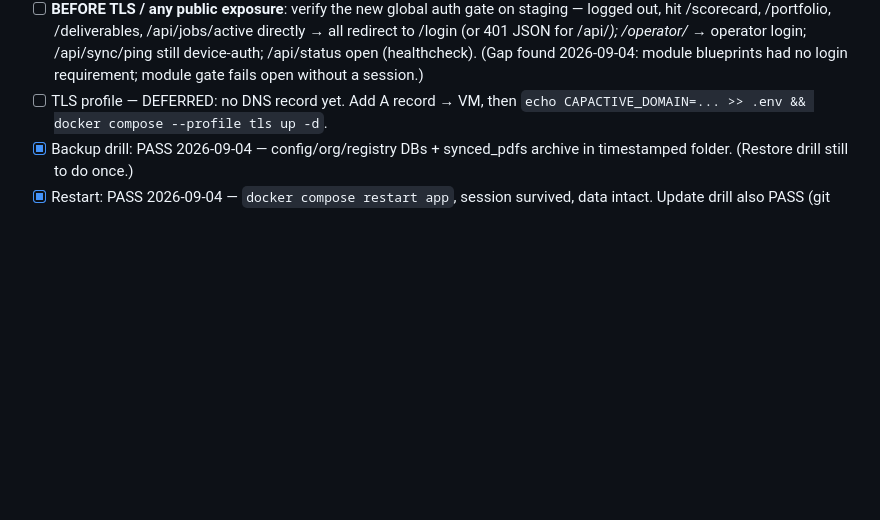
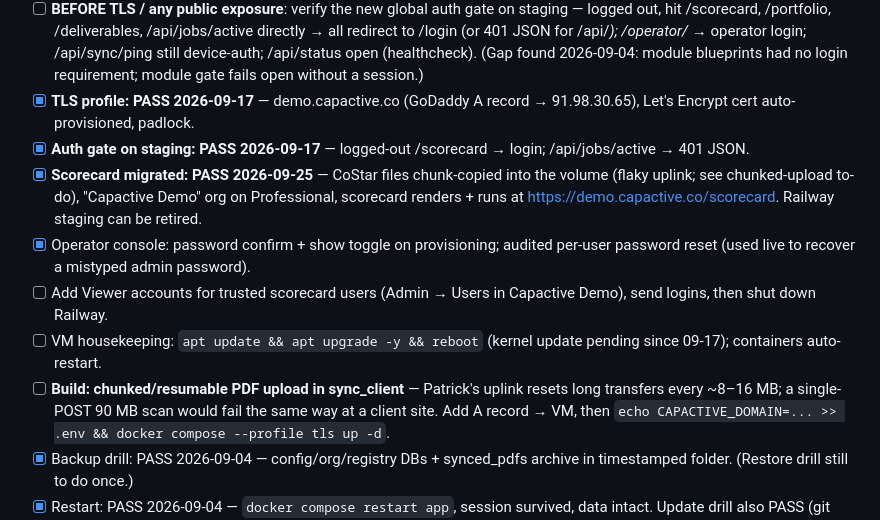
Before and after one commit to sirfaunty/realestate_extractor, a Markdown page: TESTING_CHECKLIST.md, the part around the change. GitHub-like rendering; blank space fills up the shorter version.

Commit message:
Staging: TLS live, scorecard migrated, auth gate verified

```diff
--- a/TESTING_CHECKLIST.md
+++ b/TESTING_CHECKLIST.md
@@ -98,7 +98,24 @@ Bugs found + fixed during this run (all committed):
   /api/*); /operator/* → operator login; /api/sync/ping still device-auth;
   /api/status open (healthcheck). (Gap found 2026-09-04: module blueprints
   had no login requirement; module gate fails open without a session.)
-- [ ] TLS profile — DEFERRED: no DNS record yet. Add A record → VM, then
+- [x] **TLS profile: PASS 2026-09-17** — demo.capactive.co (GoDaddy A
+  record → 91.98.30.65), Let's Encrypt cert auto-provisioned, padlock.
+- [x] **Auth gate on staging: PASS 2026-09-17** — logged-out /scorecard →
+  login; /api/jobs/active → 401 JSON.
+- [x] **Scorecard migrated: PASS 2026-09-25** — CoStar files chunk-copied
+  into the volume (flaky uplink; see chunked-upload to-do), "Capactive
+  Demo" org on Professional, scorecard renders + runs at
+  https://demo.capactive.co/scorecard. Railway staging can be retired.
+- [x] Operator console: password confirm + show toggle on provisioning;
+  audited per-user password reset (used live to recover a mistyped admin
+  password).
+- [ ] Add Viewer accounts for trusted scorecard users (Admin → Users in
+  Capactive Demo), send logins, then shut down Railway.
+- [ ] VM housekeeping: `apt update && apt upgrade -y && reboot` (kernel
+  update pending since 09-17); containers auto-restart.
+- [ ] **Build: chunked/resumable PDF upload in sync_client** — Patrick's
+  uplink resets long transfers every ~8–16 MB; a single-POST 90 MB scan
+  would fail the same way at a client site. Add A record → VM, then
   `echo CAPACTIVE_DOMAIN=... >> .env && docker compose --profile tls up -d`.
 - [x] Backup drill: PASS 2026-09-04 — config/org/registry DBs + synced_pdfs
   archive in timestamped folder. (Restore drill still to do once.)
```
